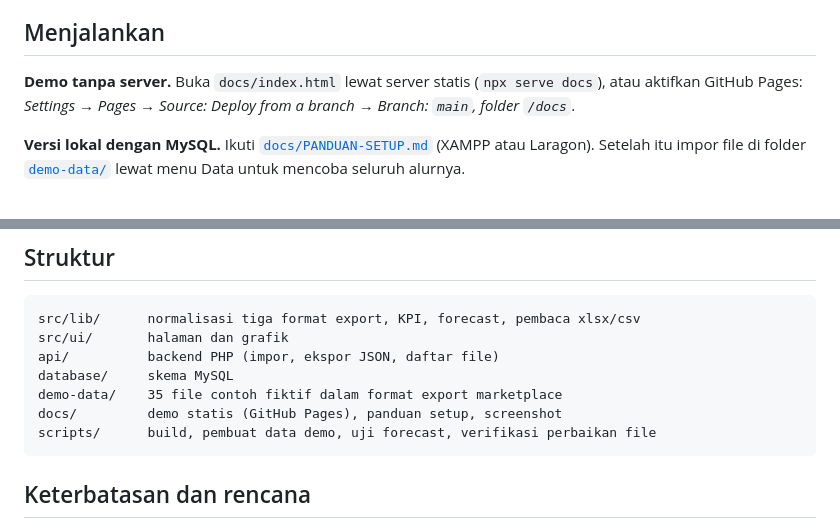
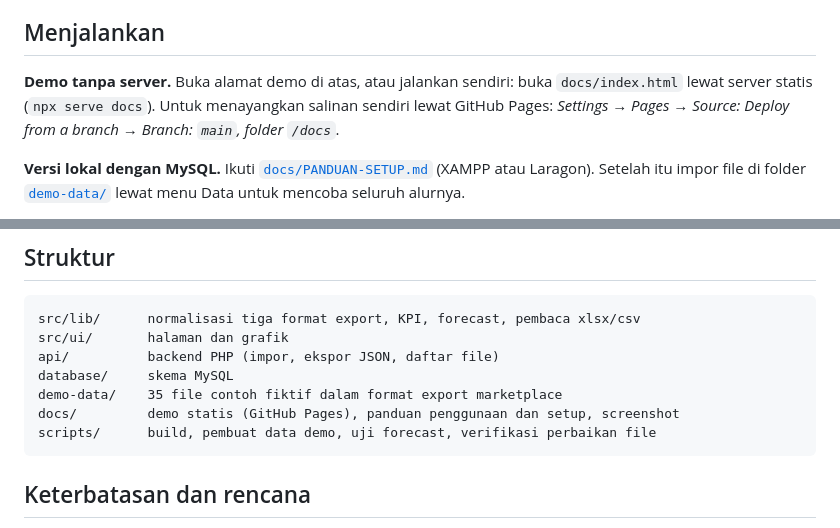
Before and after one commit to annisaashif/Performa-Sales-Dashboard, a Markdown page: README.md, 2 parts joined by grey strips. Drawn GitHub-style.

````diff
--- a/README.md
+++ b/README.md
@@ -85,7 +90,7 @@ Halaman **Data** memeriksa setiap impor dan menampilkan hasilnya, bukan menyembu
 
 ## Menjalankan
 
-**Demo tanpa server.** Buka `docs/index.html` lewat server statis (`npx serve docs`), atau aktifkan GitHub Pages:
+**Demo tanpa server.** Buka alamat demo di atas, atau jalankan sendiri: buka `docs/index.html` lewat server statis (`npx serve docs`). Untuk menayangkan salinan sendiri lewat GitHub Pages:
 *Settings → Pages → Source: Deploy from a branch → Branch: `main`, folder `/docs`*.
 
 **Versi lokal dengan MySQL.** Ikuti [`docs/PANDUAN-SETUP.md`](docs/PANDUAN-SETUP.md) (XAMPP atau Laragon). Setelah itu impor file
@@ -109,7 +114,7 @@ src/ui/       halaman dan grafik
 api/          backend PHP (impor, ekspor JSON, daftar file)
 database/     skema MySQL
 demo-data/    35 file contoh fiktif dalam format export marketplace
-docs/         demo statis (GitHub Pages), panduan setup, screenshot
+docs/         demo statis (GitHub Pages), panduan penggunaan dan setup, screenshot
 scripts/      build, pembuat data demo, uji forecast, verifikasi perbaikan file
 ```
 
````
Also changed, not shown: other parts of README.md (+6 -1 lines), docs/screenshots/02-total-per-bulan.png, docs/screenshots/03-per-platform.png, docs/screenshots/06-forecast-top10.png, docs/screenshots/07-forecast-akurasi.png.
